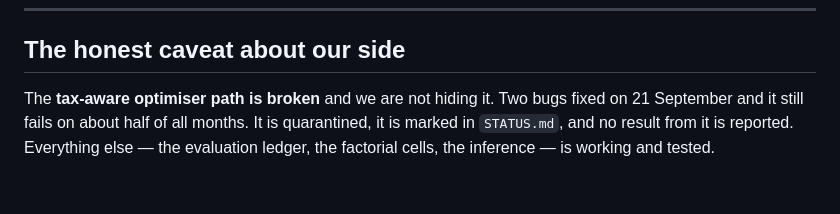
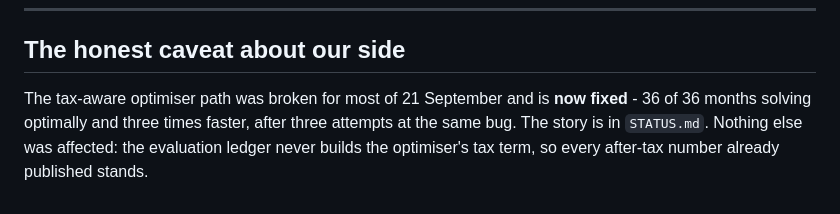
Before and after one commit to HarshitK2814/Machine-Learning-for-Alpha-Signal-Combination-and-Portfolio-Construction, a Markdown page: docs/ASK_ABSAR.md, the part around the change. Rendered like a GitHub page.

```diff
--- a/docs/ASK_ABSAR.md
+++ b/docs/ASK_ABSAR.md
@@ -106,7 +106,7 @@ So this is not a one-way ask — here is what is waiting:
 
 ## The honest caveat about our side
 
-The **tax-aware optimiser path is broken** and we are not hiding it. Two bugs fixed on 21 September
-and it still fails on about half of all months. It is quarantined, it is marked in `STATUS.md`, and
-no result from it is reported. Everything else — the evaluation ledger, the factorial cells, the
-inference — is working and tested.
+The tax-aware optimiser path was broken for most of 21 September and is **now fixed** - 36 of 36
+months solving optimally and three times faster, after three attempts at the same bug. The story is
+in `STATUS.md`. Nothing else was affected: the evaluation ledger never builds the optimiser's tax
+term, so every after-tax number already published stands.
```
Also changed, not shown: docs/STATUS.md (+22 -12 lines).
